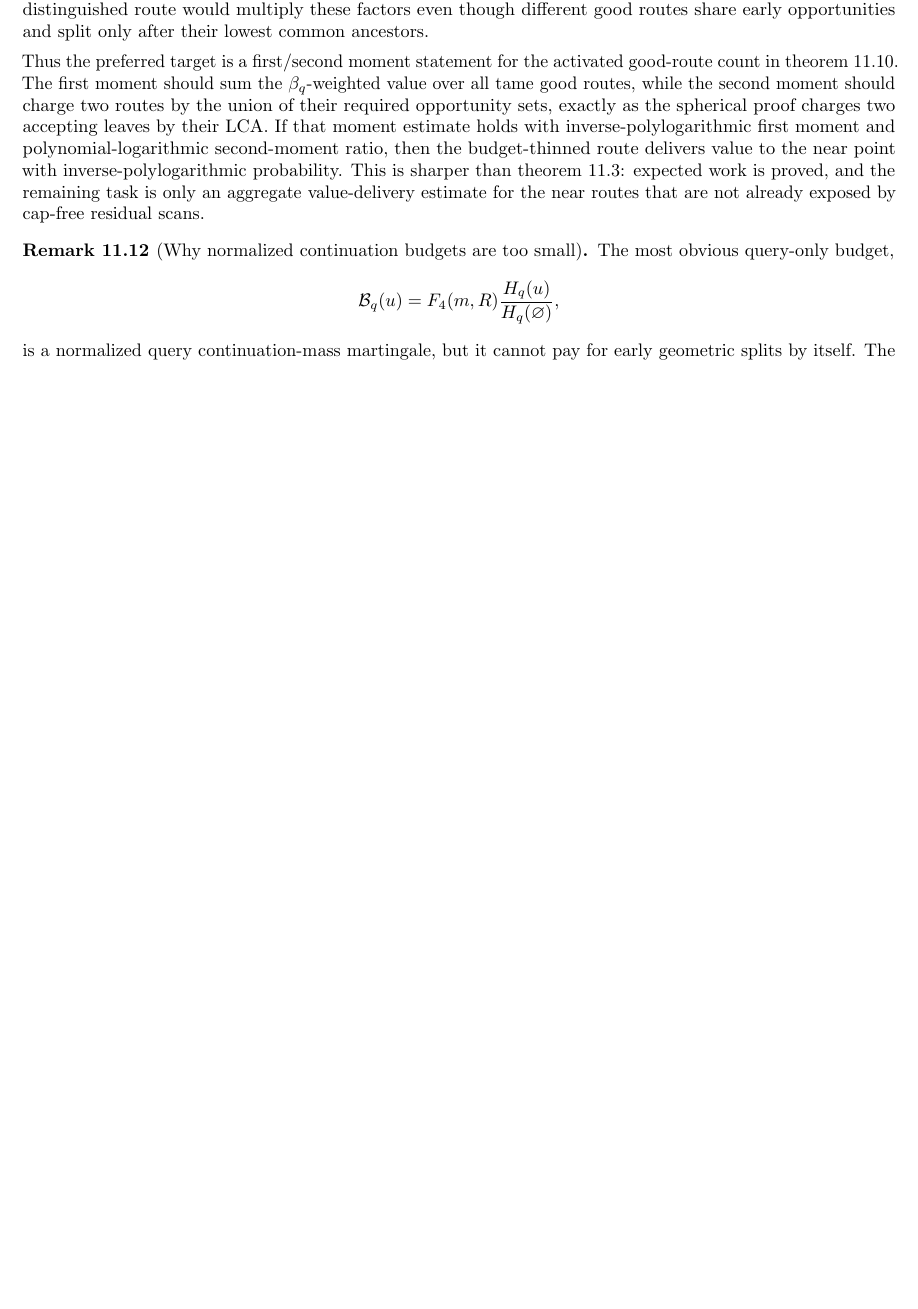
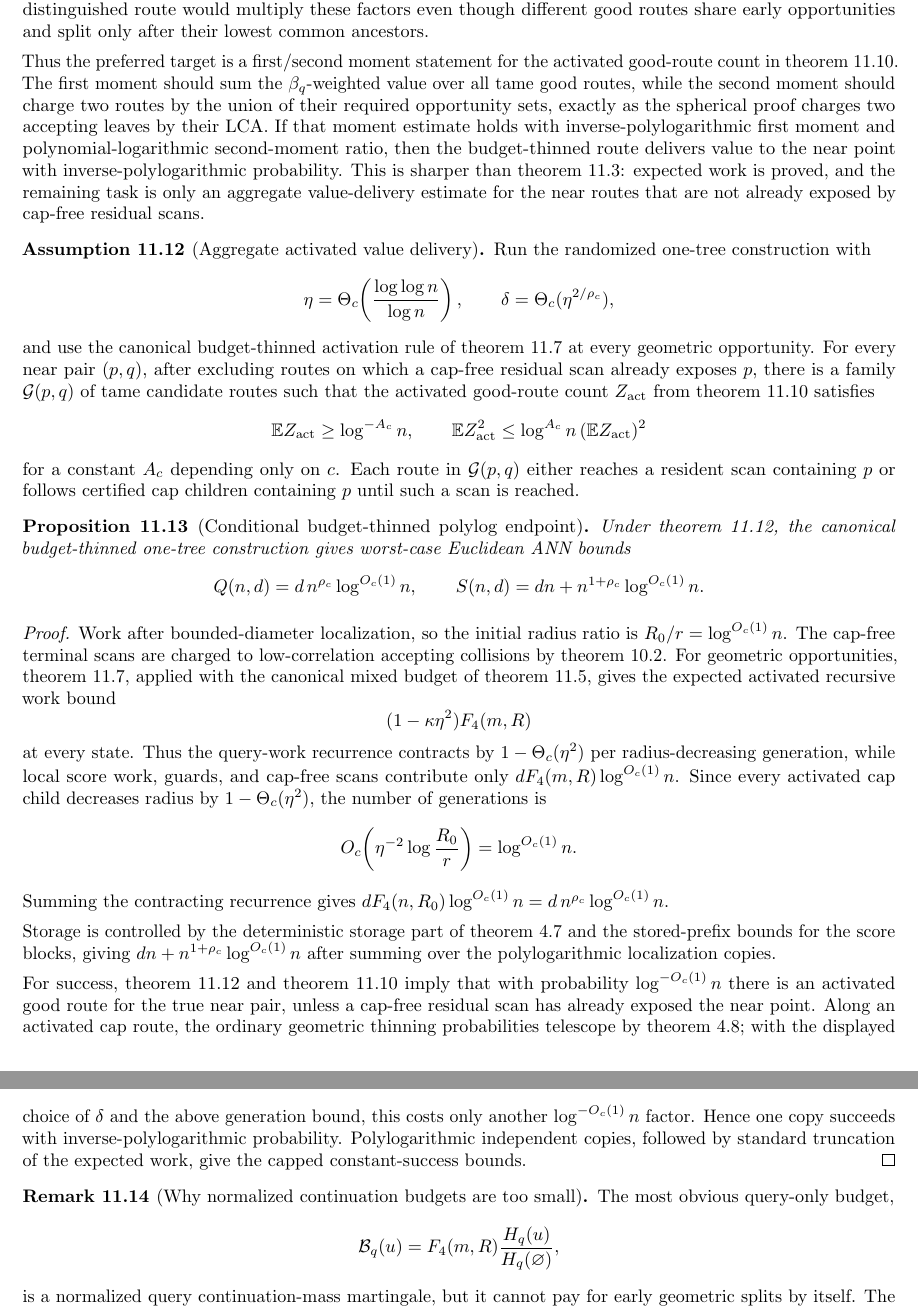
Before and after one commit to thomasahle/genbo, a LaTeX paper (paper.tex): part of page 41 of 61 before the commit and two parts of pages 41 and 42 of 62 after it, the two joined at a grey line, cut so that both start at the same text, the shorter picture padded with empty space. Compiled offline with pdfLaTeX.

Commit message:
Add budget-thinned conditional endpoint

```diff
--- a/paper.tex
+++ b/paper.tex
@@ -2750,6 +2750,79 @@ This certificate is the local form of the remaining problem. It is analogous in
    routes that are not already exposed by cap-free residual scans.
 \end{remark}
 
+\begin{assumption}[Aggregate activated value delivery]\label{asm:aggregate-value-delivery}
+   Run the randomized one-tree construction with
+   \[
+      \eta=\Theta_c\!\left(\frac{\log\log n}{\log n}\right),
+      \qquad
+      \delta=\Theta_c(\eta^{2/\rho_c}),
+   \]
+   and use the canonical budget-thinned activation rule of
+   \cref{lem:budget-thinned-opportunities} at every geometric opportunity.
+   For every near pair $(p,q)$, after excluding routes on which a cap-free
+   residual scan already exposes $p$, there is a family
+   $\mathcal G(p,q)$ of tame candidate routes such that the activated
+   good-route count $Z_{\rm act}$ from
+   \cref{lem:activated-good-route-moments} satisfies
+   \[
+      \E Z_{\rm act}\ge \log^{-A_c}n,
+      \qquad
+      \E Z_{\rm act}^2\le \log^{A_c}n\,(\E Z_{\rm act})^2
+   \]
+   for a constant $A_c$ depending only on $c$. Each route in
+   $\mathcal G(p,q)$ either reaches a resident scan containing $p$ or follows
+   certified cap children containing $p$ until such a scan is reached.
+\end{assumption}
+
+\begin{proposition}[Conditional budget-thinned polylog endpoint]\label{prop:budget-thinned-polylog}
+   Under \cref{asm:aggregate-value-delivery}, the canonical budget-thinned
+   one-tree construction gives worst-case Euclidean ANN bounds
+   \[
+      Q(n,d)=d\,n^{\rho_c}\log^{O_c(1)}n,
+      \qquad
+      S(n,d)=dn+n^{1+\rho_c}\log^{O_c(1)}n .
+   \]
+\end{proposition}
+
+\begin{proof}
+   Work after bounded-diameter localization, so the initial radius ratio is
+   $R_0/r=\log^{O_c(1)}n$. The cap-free terminal scans are charged to
+   low-correlation accepting collisions by
+   \cref{lem:cap-free-scan-accounting}. For geometric opportunities,
+   \cref{lem:budget-thinned-opportunities}, applied with the canonical mixed
+   budget of \cref{lem:canonical-mixed-budget}, gives the expected activated
+   recursive work bound
+   \[
+      (1-\kappa\eta^2)F_4(m,R)
+   \]
+   at every state. Thus the query-work recurrence contracts by
+   $1-\Theta_c(\eta^2)$ per radius-decreasing generation, while local score
+   work, guards, and cap-free scans contribute only
+   $dF_4(m,R)\log^{O_c(1)}n$. Since every activated cap child decreases radius
+   by $1-\Theta_c(\eta^2)$, the number of generations is
+   \[
+      O_c\!\left(\eta^{-2}\log\frac{R_0}{r}\right)=\log^{O_c(1)}n.
+   \]
+   Summing the contracting recurrence gives
+   $dF_4(n,R_0)\log^{O_c(1)}n=d\,n^{\rho_c}\log^{O_c(1)}n$.
+
+   Storage is controlled by the deterministic storage part of
+   \cref{lem:thin-cap-contraction} and the stored-prefix bounds for the score
+   blocks, giving $dn+n^{1+\rho_c}\log^{O_c(1)}n$ after summing over the
+   polylogarithmic localization copies.
+
+   For success, \cref{asm:aggregate-value-delivery} and
+   \cref{lem:activated-good-route-moments} imply that with probability
+   $\log^{-O_c(1)}n$ there is an activated good route for the true near pair,
+   unless a cap-free residual scan has already exposed the near point. Along an
+   activated cap route, the ordinary geometric thinning probabilities telescope
+   by \cref{lem:thin-lineage}; with the displayed choice of $\delta$ and the
+   above generation bound, this costs only another $\log^{-O_c(1)}n$ factor.
+   Hence one copy succeeds with inverse-polylogarithmic probability.
+   Polylogarithmic independent copies, followed by standard truncation of the
+   expected work, give the capped constant-success bounds.
+\end{proof}
+
 \begin{remark}[Why normalized continuation budgets are too small]\label{rem:query-only-budget}
    The most obvious query-only budget,
    \[
```
Also changed, not shown: engineering-log.md (+1 -0 lines), paper.tex (4 more changed lines).
